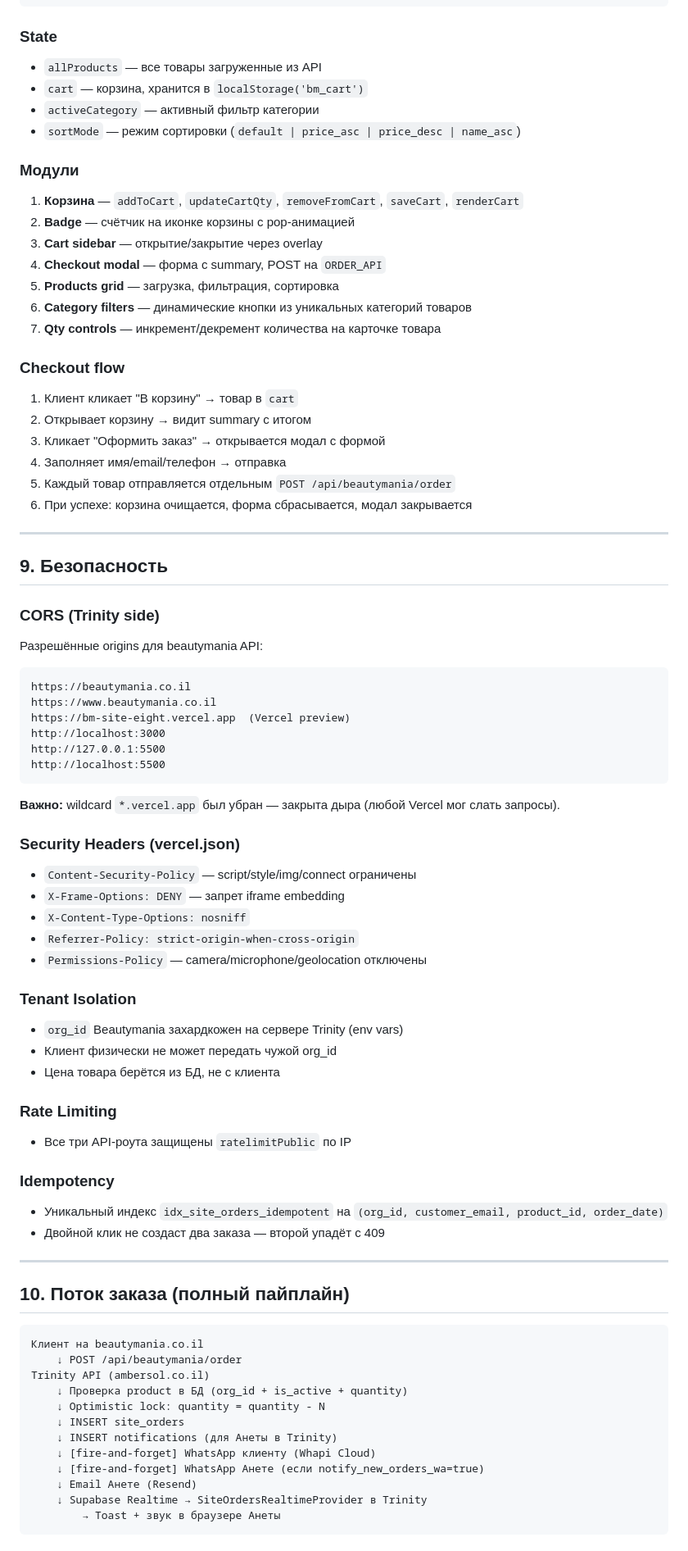
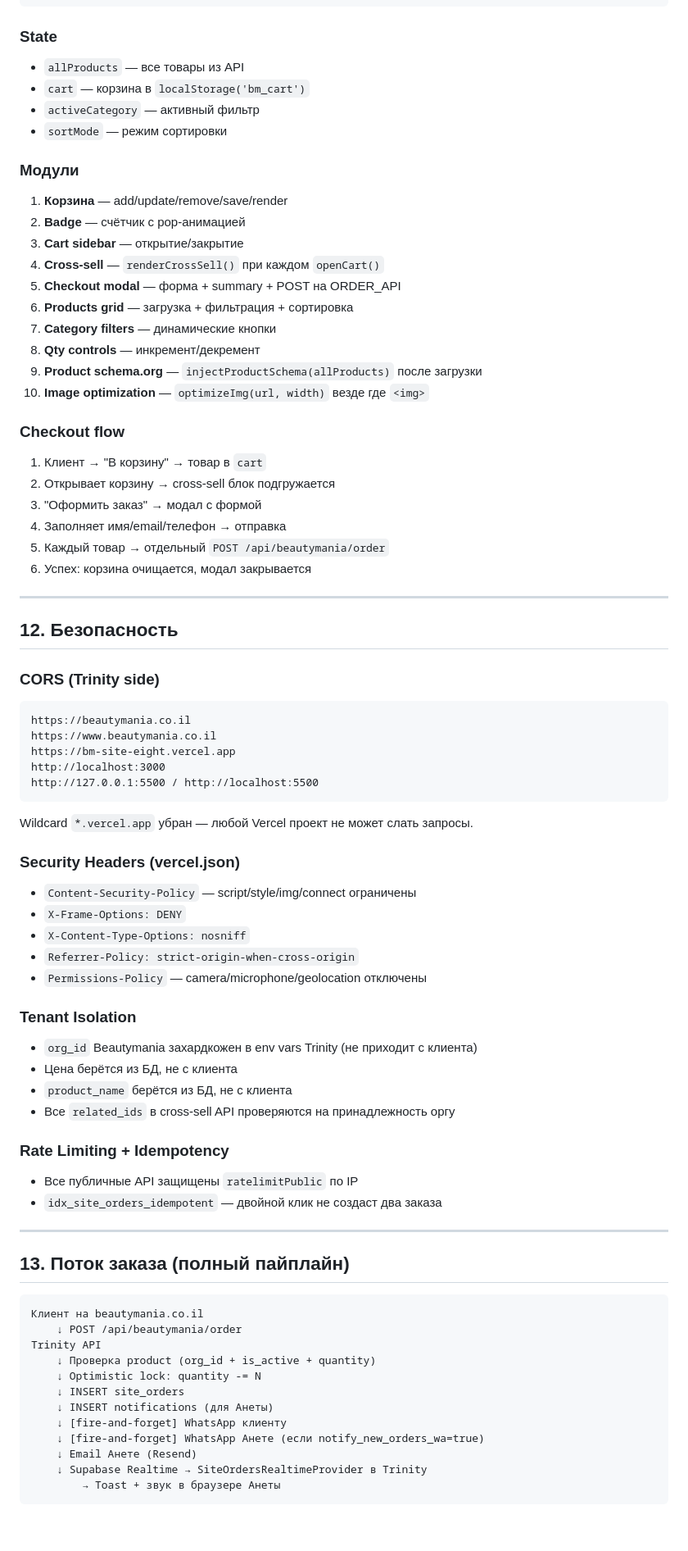
Before and after one commit to Creepie132/bm-site, a Markdown page: docs/CLAUDE.md, the part around one of its changes. Shown at 82% size. Drawn GitHub-style; blank space fills up the shorter version.

Commit message:
docs: full documentation update — SEO, image optimization, cross-sell, order pipeline, notifications

````diff
--- a/docs/CLAUDE.md
+++ b/docs/CLAUDE.md
@@ -163,76 +268,75 @@ const ORDER_API    = 'https://ambersol.co.il/api/beautymania/order'
 ```
 
 ### State
-- `allProducts` — все товары загруженные из API
-- `cart` — корзина, хранится в `localStorage('bm_cart')`
-- `activeCategory` — активный фильтр категории
-- `sortMode` — режим сортировки (`default | price_asc | price_desc | name_asc`)
+- `allProducts` — все товары из API
+- `cart` — корзина в `localStorage('bm_cart')`
+- `activeCategory` — активный фильтр
+- `sortMode` — режим сортировки
 
 ### Модули
-1. **Корзина** — `addToCart`, `updateCartQty`, `removeFromCart`, `saveCart`, `renderCart`
-2. **Badge** — счётчик на иконке корзины с pop-анимацией
-3. **Cart sidebar** — открытие/закрытие через overlay
-4. **Checkout modal** — форма с summary, POST на `ORDER_API`
-5. **Products grid** — загрузка, фильтрация, сортировка
-6. **Category filters** — динамические кнопки из уникальных категорий товаров
-7. **Qty controls** — инкремент/декремент количества на карточке товара
+1. **Корзина** — add/update/remove/save/render
+2. **Badge** — счётчик с pop-анимацией
+3. **Cart sidebar** — открытие/закрытие
+4. **Cross-sell** — `renderCrossSell()` при каждом `openCart()`
+5. **Checkout modal** — форма + summary + POST на ORDER_API
+6. **Products grid** — загрузка + фильтрация + сортировка
+7. **Category filters** — динамические кнопки
+8. **Qty controls** — инкремент/декремент
+9. **Product schema.org** — `injectProductSchema(allProducts)` после загрузки
+10. **Image optimization** — `optimizeImg(url, width)` везде где `<img>`
 
 ### Checkout flow
-1. Клиент кликает "В корзину" → товар в `cart`
-2. Открывает корзину → видит summary с итогом
-3. Кликает "Оформить заказ" → открывается модал с формой
+1. Клиент → "В корзину" → товар в `cart`
+2. Открывает корзину → cross-sell блок подгружается
+3. "Оформить заказ" → модал с формой
 4. Заполняет имя/email/телефон → отправка
-5. Каждый товар отправляется отдельным `POST /api/beautymania/order`
-6. При успехе: корзина очищается, форма сбрасывается, модал закрывается
+5. Каждый товар → отдельный `POST /api/beautymania/order`
+6. Успех: корзина очищается, модал закрывается
 
 ---
 
-## 9. Безопасность
+## 12. Безопасность
 
 ### CORS (Trinity side)
-Разрешённые origins для beautymania API:
 ```
 https://beautymania.co.il
 https://www.beautymania.co.il
-https://bm-site-eight.vercel.app  (Vercel preview)
+https://bm-site-eight.vercel.app
 http://localhost:3000
-http://127.0.0.1:5500
-http://localhost:5500
+http://127.0.0.1:5500 / http://localhost:5500
 ```
-**Важно:** wildcard `*.vercel.app` был убран — закрыта дыра (любой Vercel мог слать запросы).
+Wildcard `*.vercel.app` убран — любой Vercel проект не может слать запросы.
 
 ### Security Headers (vercel.json)
 - `Content-Security-Policy` — script/style/img/connect ограничены
-- `X-Frame-Options: DENY` — запрет iframe embedding
+- `X-Frame-Options: DENY`
 - `X-Content-Type-Options: nosniff`
 - `Referrer-Policy: strict-origin-when-cross-origin`
 - `Permissions-Policy` — camera/microphone/geolocation отключены
 
 ### Tenant Isolation
-- `org_id` Beautymania захардкожен на сервере Trinity (env vars)
-- Клиент физически не может передать чужой org_id
-- Цена товара берётся из БД, не с клиента
+- `org_id` Beautymania захардкожен в env vars Trinity (не приходит с клиента)
+- Цена берётся из БД, не с клиента
+- `product_name` берётся из БД, не с клиента
+- Все `related_ids` в cross-sell API проверяются на принадлежность оргу
 
-### Rate Limiting
-- Все три API-роута защищены `ratelimitPublic` по IP
-
-### Idempotency
-- Уникальный индекс `idx_site_orders_idempotent` на `(org_id, customer_email, product_id, order_date)`
-- Двойной клик не создаст два заказа — второй упадёт с 409
+### Rate Limiting + Idempotency
+- Все публичные API защищены `ratelimitPublic` по IP
+- `idx_site_orders_idempotent` — двойной клик не создаст два заказа
 
 ---
 
-## 10. Поток заказа (полный пайплайн)
+## 13. Поток заказа (полный пайплайн)
 
 ```
 Клиент на beautymania.co.il
     ↓ POST /api/beautymania/order
-Trinity API (ambersol.co.il)
-    ↓ Проверка product в БД (org_id + is_active + quantity)
-    ↓ Optimistic lock: quantity = quantity - N
+Trinity API
+    ↓ Проверка product (org_id + is_active + quantity)
+    ↓ Optimistic lock: quantity -= N
     ↓ INSERT site_orders
-    ↓ INSERT notifications (для Анеты в Trinity)
-    ↓ [fire-and-forget] WhatsApp клиенту (Whapi Cloud)
+    ↓ INSERT notifications (для Анеты)
+    ↓ [fire-and-forget] WhatsApp клиенту
     ↓ [fire-and-forget] WhatsApp Анете (если notify_new_orders_wa=true)
     ↓ Email Анете (Resend)
     ↓ Supabase Realtime → SiteOrdersRealtimeProvider в Trinity
````
Also changed, not shown: other parts of docs/CLAUDE.md (+184 -84 lines).
